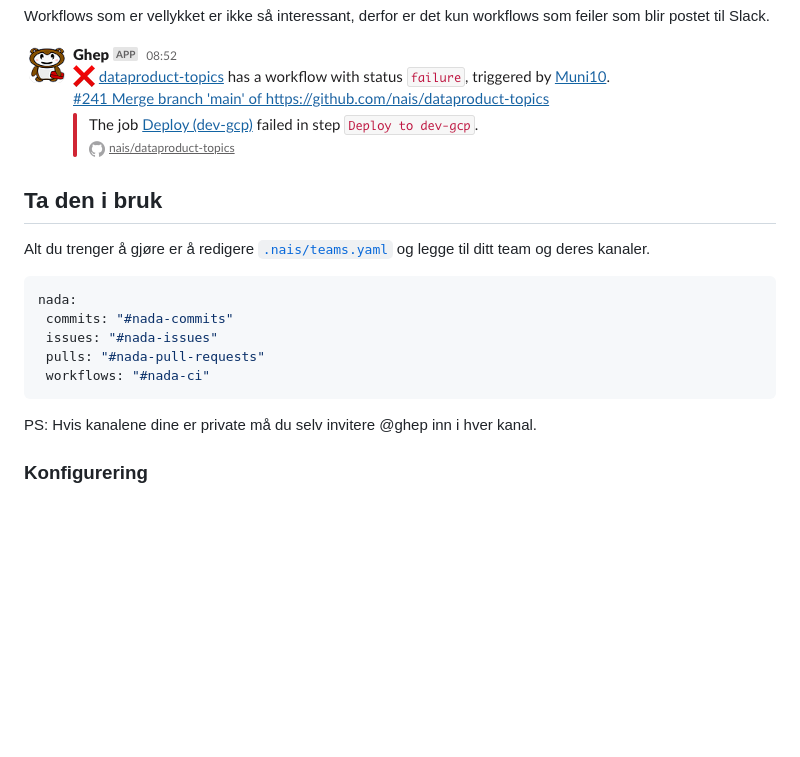
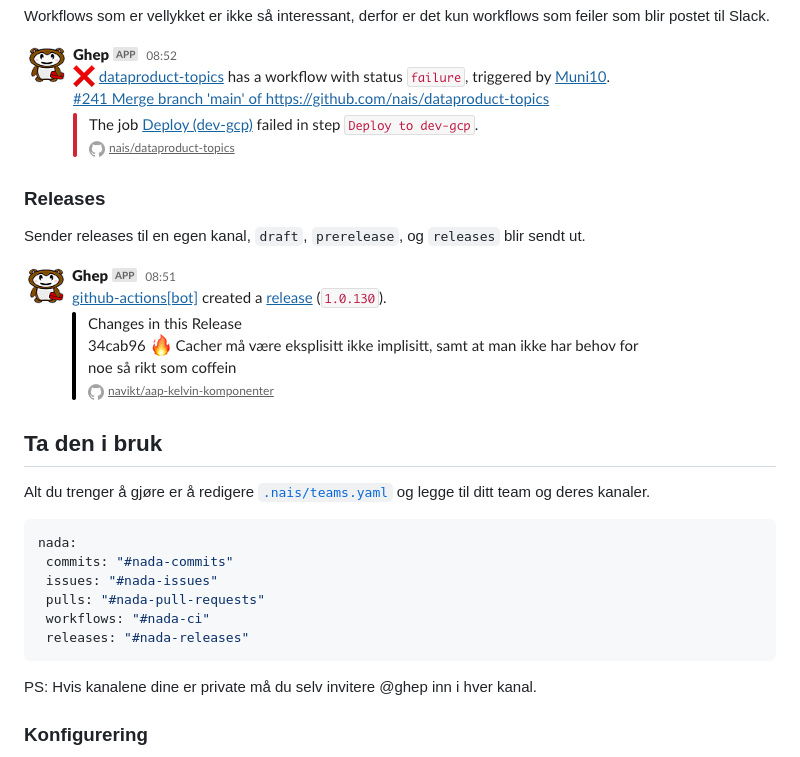
Before and after one commit to navikt/ghep, a Markdown page: README.md, the part around the change. Drawn GitHub-style; pictures changed too: images/release.png (added); blank space fills up the shorter version.

Commit message:
doc: om release

````diff
--- a/README.md
+++ b/README.md
@@ -37,6 +37,12 @@ Workflows som er vellykket er ikke så interessant, derfor er det kun workflows
 
 ![A failed workflow will be posted to Slack](images/failed-workflow.png)
 
+### Releases
+
+Sender releases til en egen kanal, `draft`, `prerelease`, og `releases` blir sendt ut.
+
+![A release posted to Slack](images/release.png)
+
 ## Ta den i bruk
 
 Alt du trenger å gjøre er å redigere [`.nais/teams.yaml`](https://github.com/navikt/ghep/blob/main/.nais/teams.yaml) og legge til ditt team og deres kanaler.
@@ -47,6 +53,7 @@ nada:
  issues: "#nada-issues"
  pulls: "#nada-pull-requests"
  workflows: "#nada-ci"
+ releases: "#nada-releases"
 ```
 
 PS: Hvis kanalene dine er private må du selv invitere @ghep inn i hver kanal.
````
